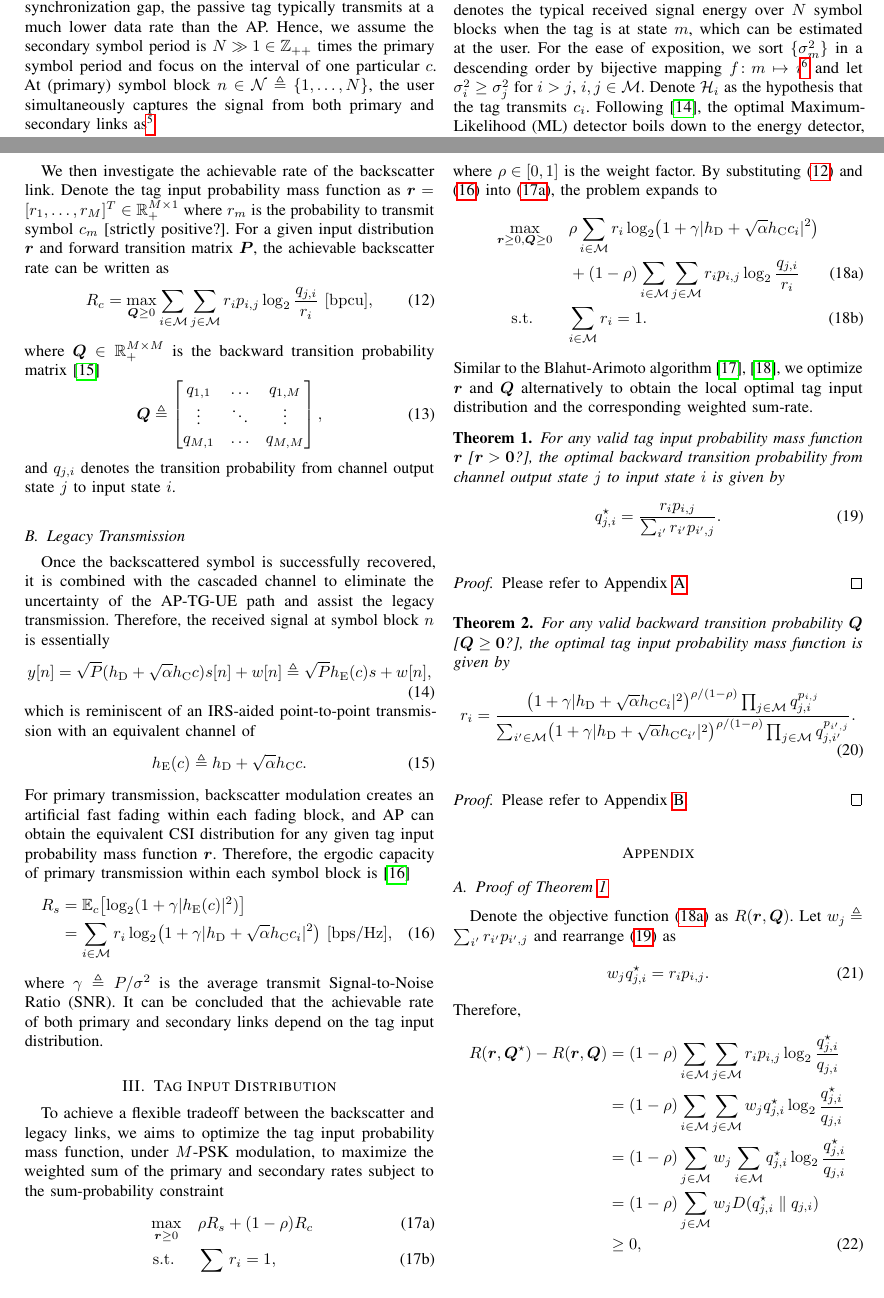
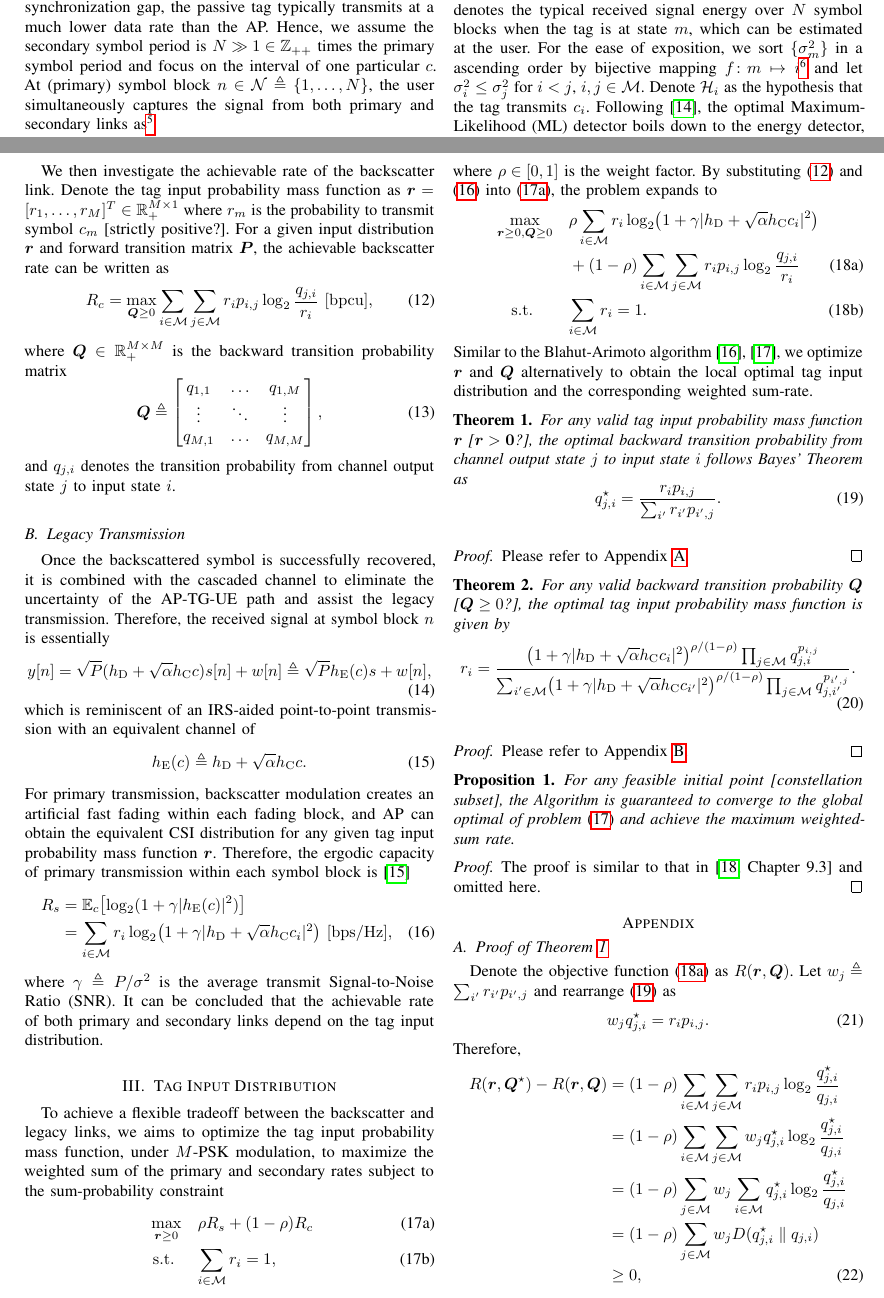
Before and after one commit to snowztail/riscatter-unifying-backscatter-communication-and-reconfigurable-intelligent-surface, a LaTeX paper (main.tex): two parts of pages 2 and 3 of 4, joined at a grey line, cut so that both start at the same text. Compiled offline with pdfLaTeX.

Commit message:
:pencil: Update manuscript

```diff
--- a/main.tex
+++ b/main.tex
@@ -194,7 +194,7 @@
 				\sigma_m^2 \triangleq \lvert h_{\mathrm{D}} + \sqrt{\alpha} h_{\mathrm{C}} c_m \rvert^2 P + \sigma^2
 				\label{eq:typical_energy}
 			\end{equation}
-			denotes the typical received signal energy over $N$ symbol blocks when the tag is at state $m$, which can be estimated at the user. For the ease of exposition, we sort $\{\sigma_m^2\}$ in a descending order by bijective mapping $f \colon m \mapsto i$\footnote{Note that the mapping is not unique and the detection fails when two different constellation points yield the same energy level.} and let $\sigma_i^2 \ge \sigma_j^2$ for $i > j$, $i,j \in \mathcal{M}$. Denote $\mathcal{H}_i$ as the hypothesis that the tag transmits $c_i$. Following \cite{Qian2019}, the optimal Maximum-Likelihood (ML) detector boils down to the energy detector, and the likelihood ratio between hypotheses $\mathcal{H}_i$ and $\mathcal{H}_j$ is
+			denotes the typical received signal energy over $N$ symbol blocks when the tag is at state $m$, which can be estimated at the user. For the ease of exposition, we sort $\{\sigma_m^2\}$ in a ascending order by bijective mapping $f \colon m \mapsto i$\footnote{Note that the mapping is not unique and the detection fails when two different constellation points yield the same energy level.} and let $\sigma_i^2 \le \sigma_j^2$ for $i < j$, $i,j \in \mathcal{M}$. Denote $\mathcal{H}_i$ as the hypothesis that the tag transmits $c_i$. Following \cite{Qian2019}, the optimal Maximum-Likelihood (ML) detector boils down to the energy detector, and the likelihood ratio between hypotheses $\mathcal{H}_i$ and $\mathcal{H}_j$ is
 			\begin{equation}
 				\Lambda_{i, j}(\boldsymbol{y}) = \frac{f(\boldsymbol{y} \mid \mathcal{H}_i)}{f(\boldsymbol{y} \mid \mathcal{H}_j)} = \left( \frac{\sigma_j^2}{\sigma_i^2} \right)^N \exp \left( \frac{(\sigma_i^2 - \sigma_j^2) z}{\sigma_i^2 \sigma_j^2} \right),
 			\end{equation}
@@ -238,7 +238,7 @@
 				R_c = \max_{\boldsymbol{Q} \ge 0} \sum_{i \in \mathcal{M}} \sum_{j \in \mathcal{M}} r_i p_{i, j} \log_2 \frac{q_{j, i}}{r_i} \ [\si{bpcu}],
 				\label{eq:secondary_rate}
 			\end{equation}
-			where $\boldsymbol{Q} \in \mathbb{R}_{+}^{M \times M}$ is the backward transition probability matrix \cite{Yeung2008}
+			where $\boldsymbol{Q} \in \mathbb{R}_{+}^{M \times M}$ is the backward transition probability matrix
 			\begin{equation}
 				\boldsymbol{Q} \triangleq
 				\begin{bmatrix}
@@ -287,7 +287,7 @@
 		\end{maxi!}
 		Similar to the Blahut-Arimoto algorithm \cite{Arimoto1972,Blahut1972}, we optimize $\boldsymbol{r}$ and $\boldsymbol{Q}$ alternatively to obtain the local optimal tag input distribution and the corresponding weighted sum-rate.
 		\begin{theorem}
-			For any valid tag input probability mass function $\boldsymbol{r}$ [$\boldsymbol{r} > \boldsymbol{0}$?], the optimal backward transition probability from channel output state $j$ to input state $i$ is given by
+			For any valid tag input probability mass function $\boldsymbol{r}$ [$\boldsymbol{r} > \boldsymbol{0}$?], the optimal backward transition probability from channel output state $j$ to input state $i$ follows Bayes' Theorem as
 			\begin{equation}
 				q_{j, i}^{\star} = \frac{r_i p_{i, j}}{\sum_{i'} r_{i'} p_{i', j}}.
 				\label{eq:backward_transition}
@@ -298,7 +298,7 @@
 			Please refer to Appendix~\ref{ap:backward_transition}.
 		\end{proof}
 		\begin{theorem}
-			For any valid backward transition probability $\boldsymbol{Q}$ [$\boldsymbol{Q} \ge \boldsymbol{0}$?], the optimal tag input probability mass function is given by
+			For any valid backward transition probability $\boldsymbol{Q}$ [$\boldsymbol{Q} \ge 0$?], the optimal tag input probability mass function is given by
 			\begin{equation}
 				r_i = \frac{\bigl( 1 + \gamma \lvert h_{\mathrm{D}} + \sqrt{\alpha} h_{\mathrm{C}} c_i \rvert^2 \bigr)^{\rho / (1 - \rho)} \prod_{j \in \mathcal{M}} q_{j, i}^{p_{i, j}}}{\sum_{i' \in \mathcal{M}} \bigl( 1 + \gamma \lvert h_{\mathrm{D}} + \sqrt{\alpha} h_{\mathrm{C}} c_{i'} \rvert^2 \bigr)^{\rho / (1 - \rho)} \prod_{j \in \mathcal{M}} q_{j, i'}^{p_{i', j}}}.
 				\label{eq:input_distribution}
@@ -308,7 +308,12 @@
 		\begin{proof}
 			Please refer to Appendix~\ref{ap:input_distribution}.
 		\end{proof}
-
+		\begin{proposition}
+			For any feasible initial point [constellation subset], the Algorithm is guaranteed to converge to the global optimal of problem \eqref{op:weighted_sum_rate} and achieve the maximum weighted-sum rate.
+		\end{proposition}
+		\begin{proof}
+			The proof is similar to that in \cite[Chapter~9.3]{Yeung2008} and omitted here.
+		\end{proof}
 	\end{section}
 
 
```
Also changed, not shown: main.pdf, main.tex (2 more changed lines).
